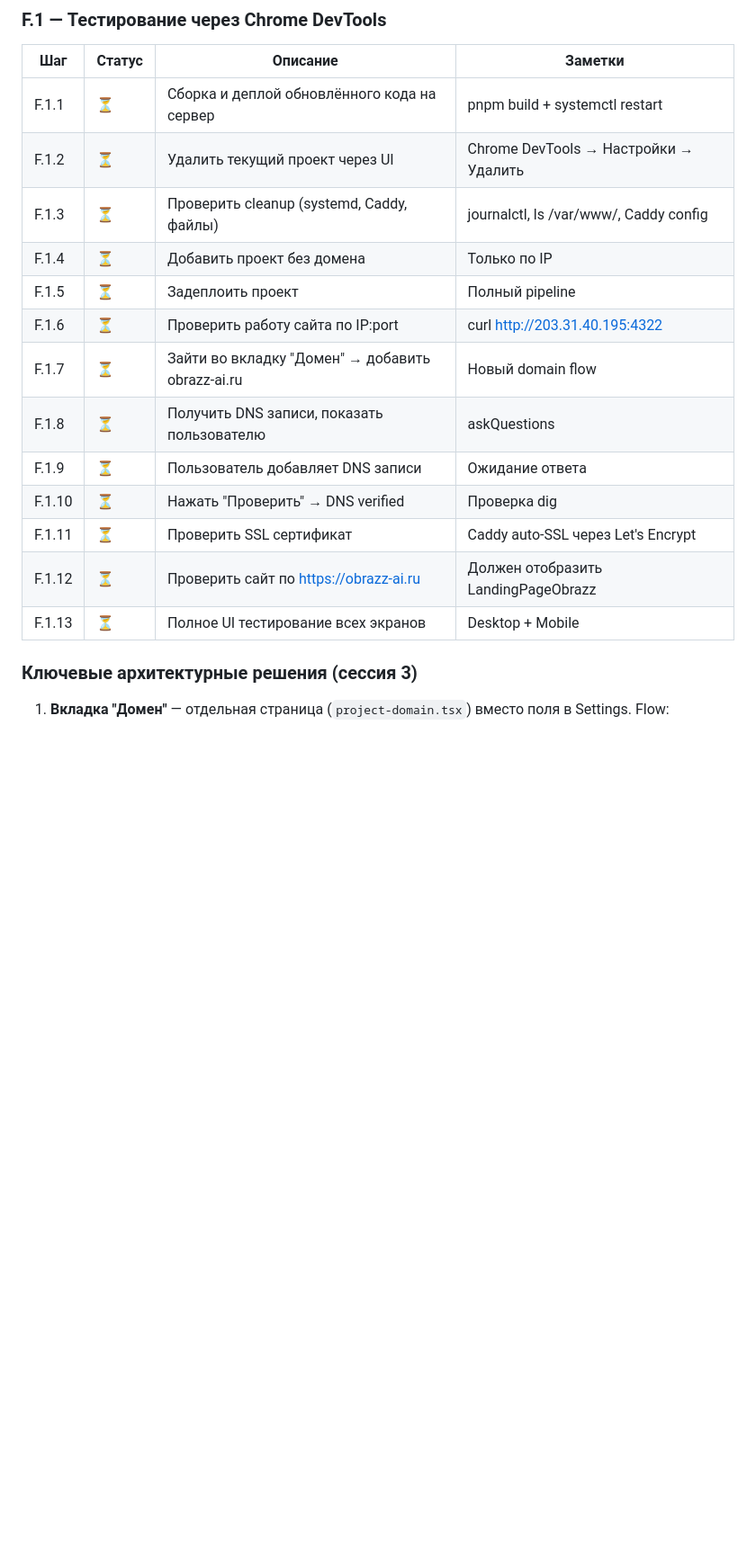
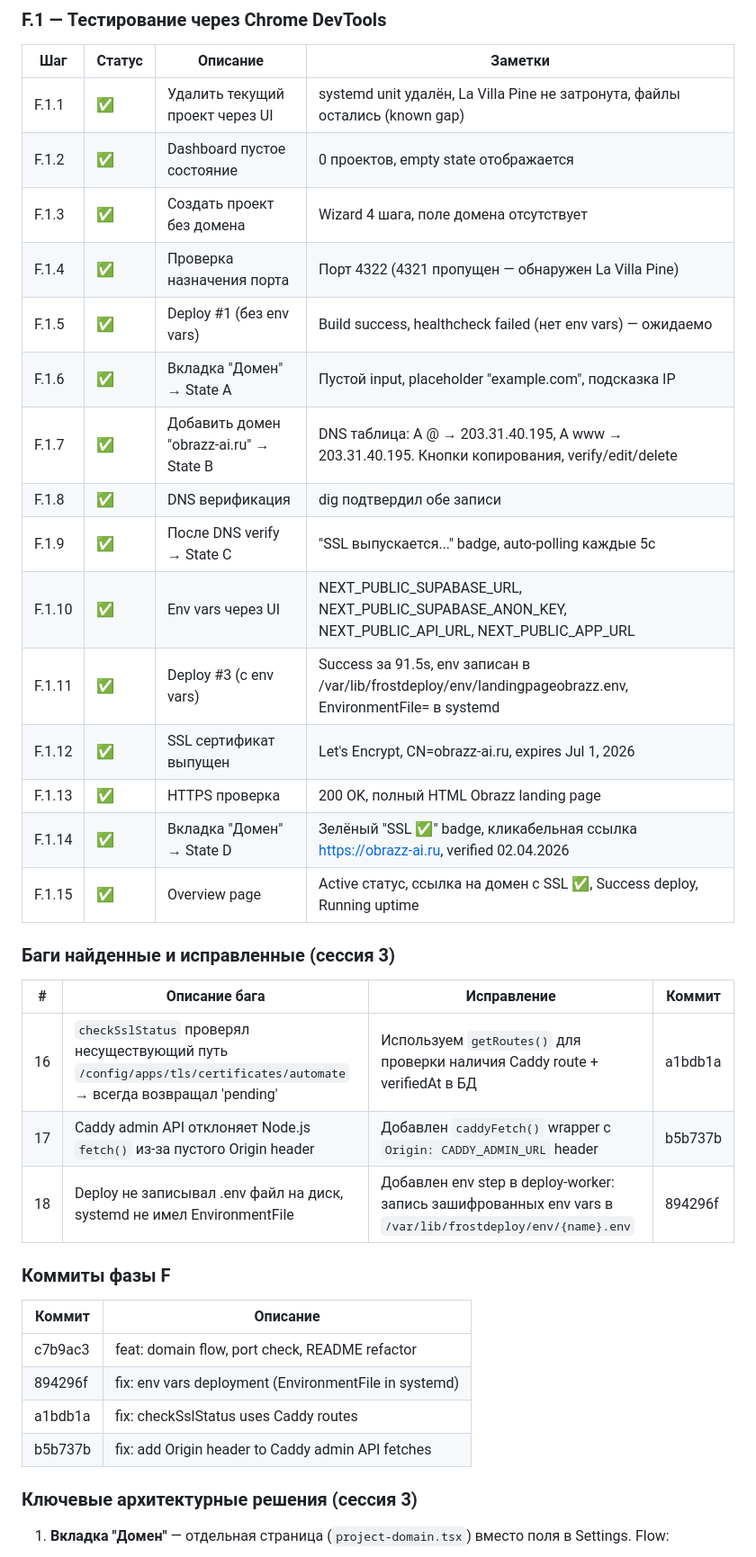
Before and after one commit to ARTFROST1/FrostDeploy, a Markdown page: doc/PRODUCTION-TEST-PROGRESS.md, the part around one of its changes. Shown at 90% size. Drawn GitHub-style; blank space fills up the shorter version.

Commit message:
docs: Phase F completed — domain flow, SSL, env vars, port check

```diff
--- a/doc/PRODUCTION-TEST-PROGRESS.md
+++ b/doc/PRODUCTION-TEST-PROGRESS.md
@@ -123,19 +126,38 @@ Deploy pipeline прошёл через 4 итерации исправлени
 
 | Шаг | Статус | Описание | Заметки |
 |-----|--------|----------|---------|
-| F.1.1 | ⏳ | Сборка и деплой обновлённого кода на сервер | pnpm build + systemctl restart |
-| F.1.2 | ⏳ | Удалить текущий проект через UI | Chrome DevTools → Настройки → Удалить |
-| F.1.3 | ⏳ | Проверить cleanup (systemd, Caddy, файлы) | journalctl, ls /var/www/, Caddy config |
-| F.1.4 | ⏳ | Добавить проект без домена | Только по IP |
-| F.1.5 | ⏳ | Задеплоить проект | Полный pipeline |
-| F.1.6 | ⏳ | Проверить работу сайта по IP:port | curl http://203.31.40.195:4322 |
-| F.1.7 | ⏳ | Зайти во вкладку "Домен" → добавить obrazz-ai.ru | Новый domain flow |
-| F.1.8 | ⏳ | Получить DNS записи, показать пользователю | askQuestions |
-| F.1.9 | ⏳ | Пользователь добавляет DNS записи | Ожидание ответа |
-| F.1.10 | ⏳ | Нажать "Проверить" → DNS verified | Проверка dig |
-| F.1.11 | ⏳ | Проверить SSL сертификат | Caddy auto-SSL через Let's Encrypt |
-| F.1.12 | ⏳ | Проверить сайт по https://obrazz-ai.ru | Должен отобразить LandingPageObrazz |
-| F.1.13 | ⏳ | Полное UI тестирование всех экранов | Desktop + Mobile |
+| F.1.1 | ✅ | Удалить текущий проект через UI | systemd unit удалён, La Villa Pine не затронута, файлы остались (known gap) |
+| F.1.2 | ✅ | Dashboard пустое состояние | 0 проектов, empty state отображается |
+| F.1.3 | ✅ | Создать проект без домена | Wizard 4 шага, поле домена отсутствует |
+| F.1.4 | ✅ | Проверка назначения порта | Порт 4322 (4321 пропущен — обнаружен La Villa Pine) |
+| F.1.5 | ✅ | Deploy #1 (без env vars) | Build success, healthcheck failed (нет env vars) — ожидаемо |
+| F.1.6 | ✅ | Вкладка "Домен" → State A | Пустой input, placeholder "example.com", подсказка IP |
+| F.1.7 | ✅ | Добавить домен "obrazz-ai.ru" → State B | DNS таблица: A @ → 203.31.40.195, A www → 203.31.40.195. Кнопки копирования, verify/edit/delete |
+| F.1.8 | ✅ | DNS верификация | dig подтвердил обе записи |
+| F.1.9 | ✅ | После DNS verify → State C | "SSL выпускается..." badge, auto-polling каждые 5с |
+| F.1.10 | ✅ | Env vars через UI | NEXT_PUBLIC_SUPABASE_URL, NEXT_PUBLIC_SUPABASE_ANON_KEY, NEXT_PUBLIC_API_URL, NEXT_PUBLIC_APP_URL |
+| F.1.11 | ✅ | Deploy #3 (с env vars) | Success за 91.5s, env записан в /var/lib/frostdeploy/env/landingpageobrazz.env, EnvironmentFile= в systemd |
+| F.1.12 | ✅ | SSL сертификат выпущен | Let's Encrypt, CN=obrazz-ai.ru, expires Jul 1, 2026 |
+| F.1.13 | ✅ | HTTPS проверка | 200 OK, полный HTML Obrazz landing page |
+| F.1.14 | ✅ | Вкладка "Домен" → State D | Зелёный "SSL ✅" badge, кликабельная ссылка https://obrazz-ai.ru, verified 02.04.2026 |
+| F.1.15 | ✅ | Overview page | Active статус, ссылка на домен с SSL ✅, Success deploy, Running uptime |
+
+### Баги найденные и исправленные (сессия 3)
+
+| # | Описание бага | Исправление | Коммит |
+|---|---------------|-------------|--------|
+| 16 | `checkSslStatus` проверял несуществующий путь `/config/apps/tls/certificates/automate` → всегда возвращал 'pending' | Используем `getRoutes()` для проверки наличия Caddy route + verifiedAt в БД | a1bdb1a |
+| 17 | Caddy admin API отклоняет Node.js `fetch()` из-за пустого Origin header | Добавлен `caddyFetch()` wrapper с `Origin: CADDY_ADMIN_URL` header | b5b737b |
+| 18 | Deploy не записывал .env файл на диск, systemd не имел EnvironmentFile | Добавлен env step в deploy-worker: запись зашифрованных env vars в `/var/lib/frostdeploy/env/{name}.env` | 894296f |
+
+### Коммиты фазы F
+
+| Коммит | Описание |
+|--------|----------|
+| c7b9ac3 | feat: domain flow, port check, README refactor |
+| 894296f | fix: env vars deployment (EnvironmentFile in systemd) |
+| a1bdb1a | fix: checkSslStatus uses Caddy routes |
+| b5b737b | fix: add Origin header to Caddy admin API fetches |
 
 ### Ключевые архитектурные решения (сессия 3)
 
```
Also changed, not shown: other parts of doc/PRODUCTION-TEST-PROGRESS.md (+30 -17 lines).
